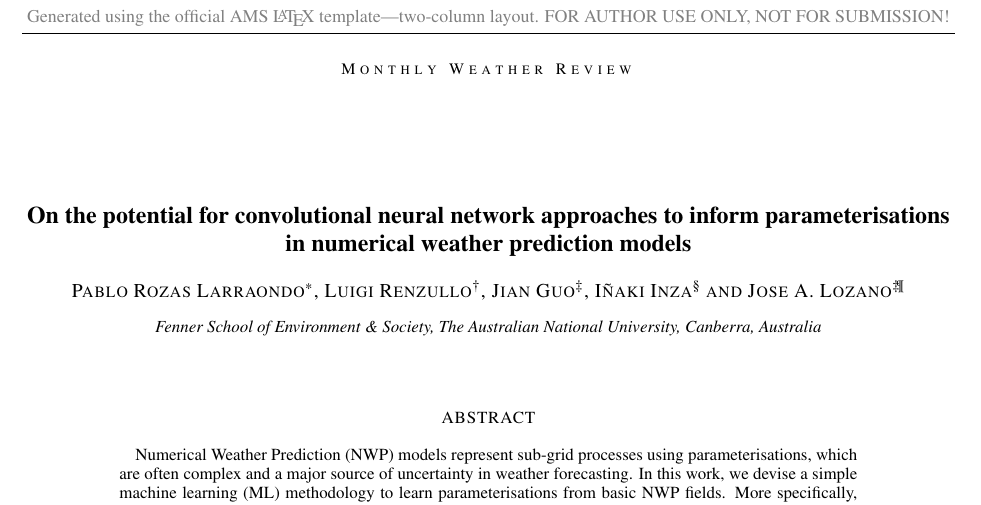
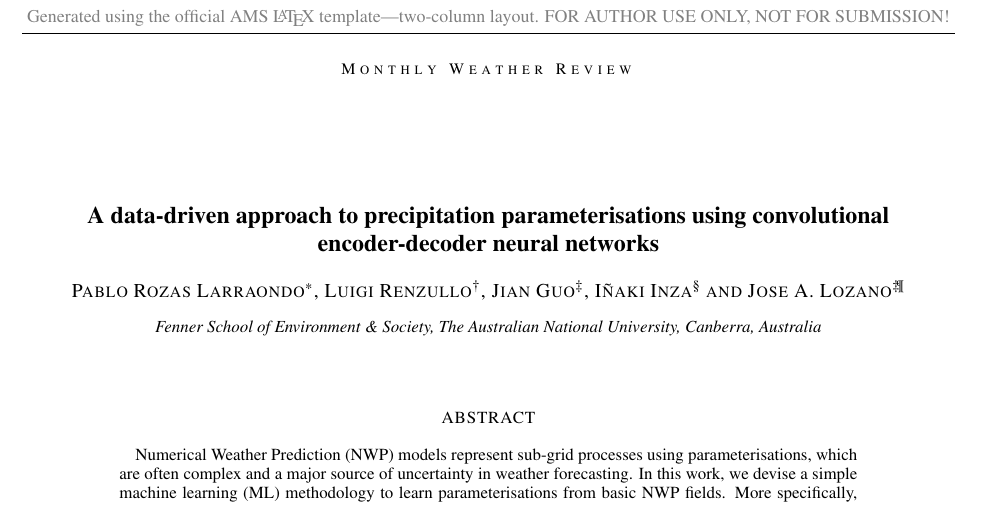
Before and after one commit to prl900/prec_params_cnn_paper, a LaTeX document (amspaper.tex): part of page 1 of 16, cut so that both start at the same text. Compiled offline with pdfLaTeX.

Commit message:
new title

```diff
--- a/amspaper.tex
+++ b/amspaper.tex
@@ -49,8 +49,8 @@
 %% May use \\ to break lines in title:
 
 %\title{A data-driven approach to parameterisations using convolutional encoder-decoder neural networks}
-%\title{A data-driven approach to parameterise precipitation using convolutional encoder-decoder neural networks}
-\title{On the potential for convolutional neural network approaches to inform parameterisations in numerical weather prediction models}
+%\title{On the potential for convolutional neural network approaches to inform parameterisations in numerical weather prediction models}
+\title{A data-driven approach to precipitation parameterisations using convolutional encoder-decoder neural networks}
 %%% Enter authors' names, as you see in this example:
 %%% Use \correspondingauthor{} and \thanks{Current Affiliation:...}
 %%% immediately following the appropriate author.
```
